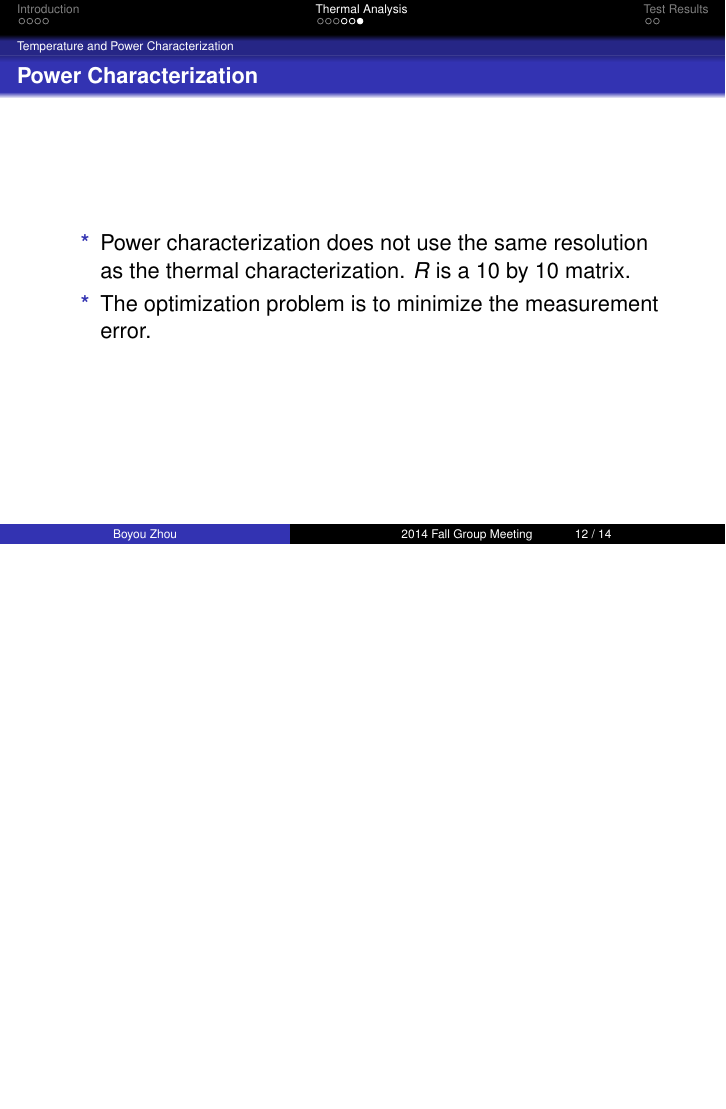
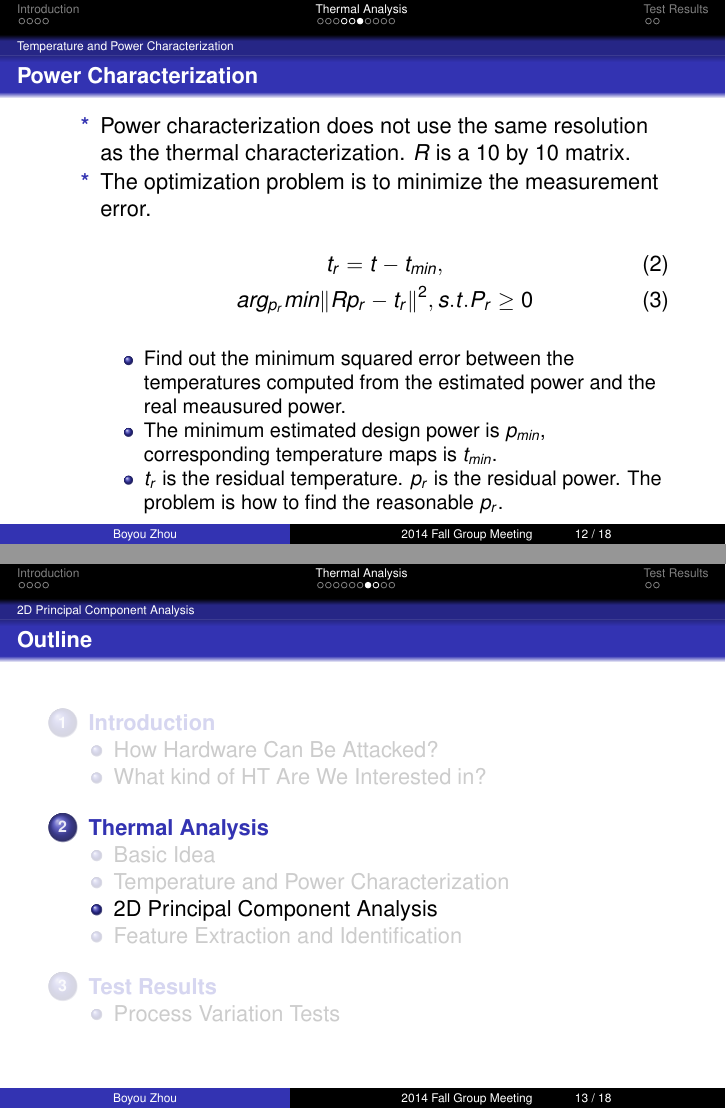
Before and after one commit to byzhou/group_meeting_presentation, LaTeX slides (present.tex): page 25 of 27 before the commit and pages 27 and 28 of 33 after it, the two joined at a grey line, the shorter picture padded with empty space. Compiled offline with pdfLaTeX; the source files are stored in an older character set and shown here as Unicode.

Commit message:
AUTOCOMMIT on Fri Oct 17 02:22:57 EDT 2014

```diff
--- a/present.tex
+++ b/present.tex
@@ -55,6 +55,7 @@
 \usepackage{graphicx}
 %\usepackage{natbib}
 \usepackage{enumerate}
+\usepackage{amsmath}
 
 
 
@@ -231,11 +232,52 @@
 \end{frame}
 
 \begin{frame}{Power Characterization}
+\pause
     \begin{itemize}
         \item [*] Power characterization does not use the same resolution as the
                 thermal characterization. $R$ is a 10 by 10 matrix.
-        \item [*] The optimization problem is to minimize the measurement error.
+        \item [*] The optimization problem is to minimize the measurement error.\\
+            \begin{equation}
+                    t_{r} = t - t_{min},
+            \end{equation}
+            \begin{equation}
+                    arg_{p_{r}} min {\lVert Rp_{r} - t_{r} \rVert} ^ 2 , s. t. P_{r} \geq 0
+            \end{equation}
+\pause
+            \begin{itemize}
+                \item Find out the minimum squared error between the temperatures computed from
+                    the estimated power and the real meausured power.
+                \item The minimum estimated design power is $p_{min}$, corresponding temperature
+                    maps is $t_{min}$.
+                \item $t_{r}$ is the residual temperature. $p_{r}$ is the residual power. The
+                    problem is how to find the reasonable $p_{r}$.
+            \end{itemize}
+
     \end{itemize}
+\end{frame}
+
+\subsection{2D Principal Component Analysis}
+\begin{frame}{Principal Component Analysis}
+    \begin{itemize}
+        \item Project image $A$ is project in an axis $x$. It follows the transformation
+            equation.
+            \begin{equation}
+                y = A x
+            \end{equation}
+        \item The discriminatory power of $x$ is evaluated by total scatter of the samples.
+            \begin{equation}
+                J (x) = tr(S_{x}) =  x ^ T G_{t} x
+            \end{equation}
+            \begin{equation}
+                G_{t} = x ^ T E [ ( A - E ( A ) ) ^ T ( A - E ( A ) ) ] x
+            \end{equation}
+        \item The optimal projection axis $x_{opt}$ is the optimized eigenvectors of $G_{t}$ ,
+            coresponding the largest eigenvalue.
+    \end{itemize}
+\end{frame}
+
+\subsection{Feature Extraction and Identification}
+\begin{frame}{Feature Extraction}
 \end{frame}
 
 \section{Test Results}
```
